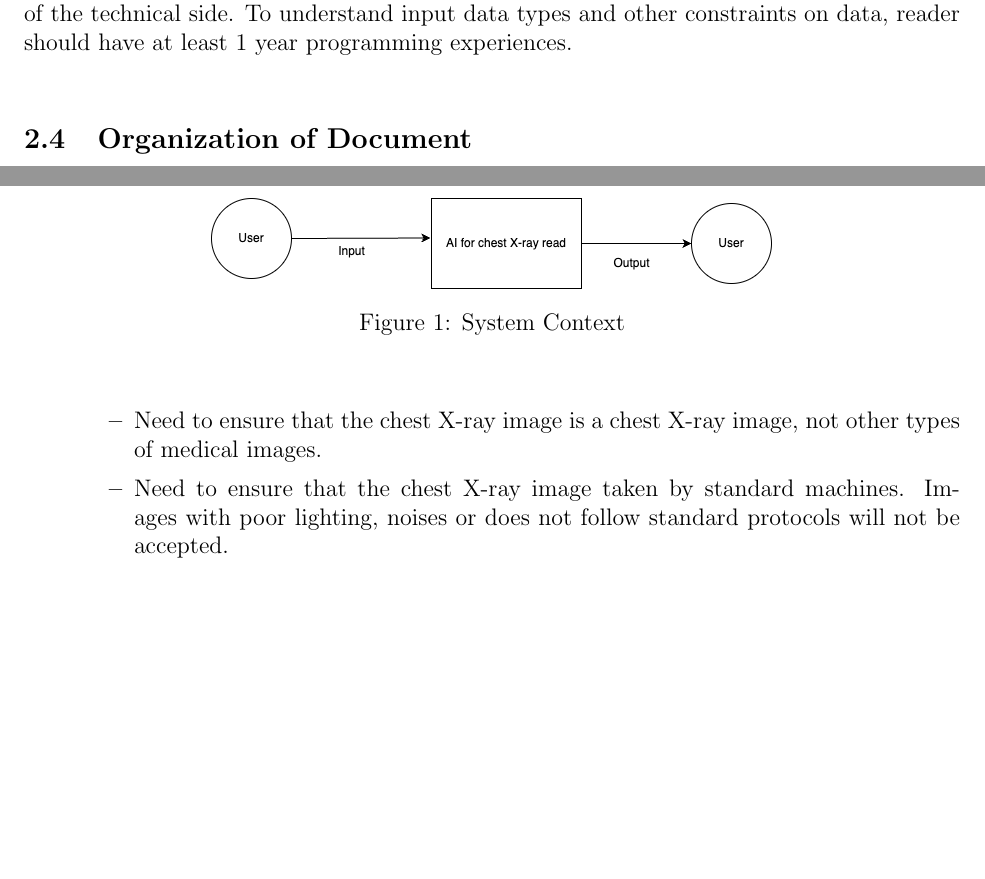
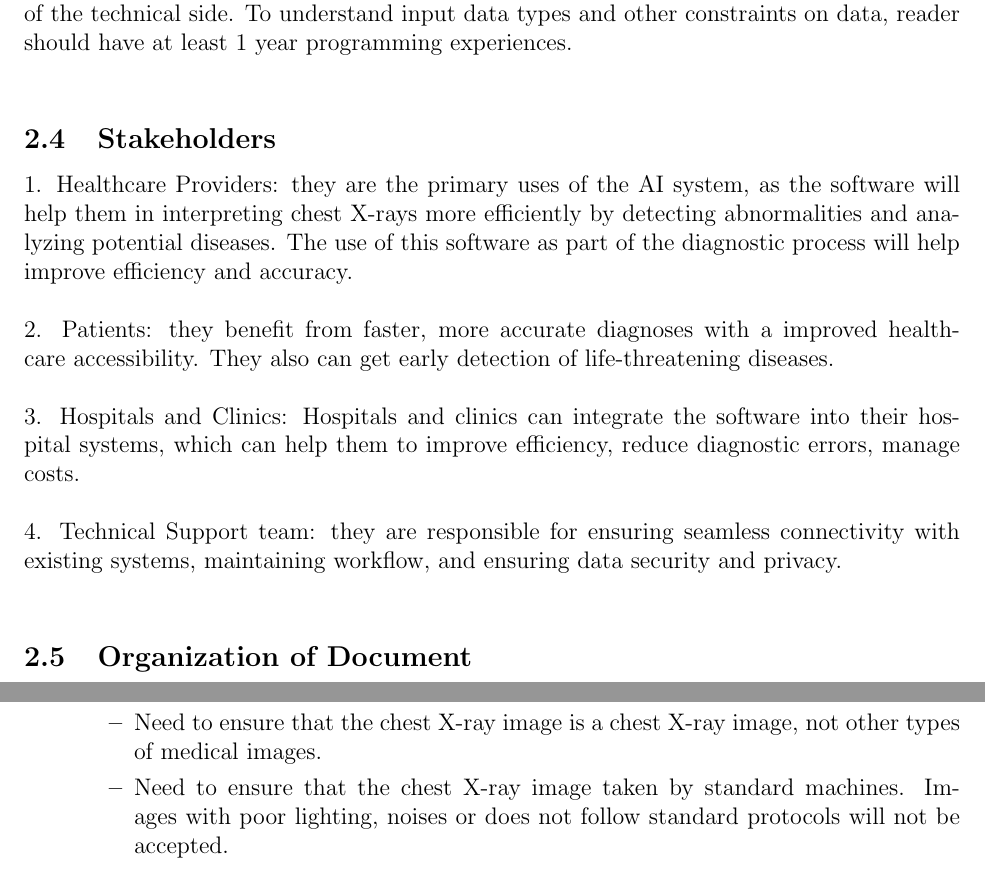
Before and after one commit to RezaJodeiri/CXR-Capstone, a LaTeX document (docs/SRS/SRS.tex): two parts of pages 9 and 11 of 29 before the commit and two parts of pages 9 and 11 of 31 after it, joined at a grey line, cut so that both start at the same text, the shorter picture padded with empty space. Compiled offline with pdfLaTeX; a LaTeX package or settings file that is missing is left out.

Commit message:
add stakeholders, use case diagram

```diff
--- a/docs/SRS/SRS.tex
+++ b/docs/SRS/SRS.tex
@@ -357,6 +357,16 @@ The scope of this project is to take in a chest X-ray image and output if any di
 
 The reader of this SRS document should possess undergraduate level of software development skill as it specifies the system constraints, functional and non-functional requirements etc. Reader should understand the theories of software development as this SRS contains sections about theoretical models and instance models. Readers should also have some basic experience with project management to understand the development plan and the traceability matrix. Ideally, user should have some fundamental understanding of Artificial Intelligence but this is not a required characteristic as the SRS focuses more on the requirements instead of the technical side. To understand input data types and other constraints on data, reader should have at least 1 year programming experiences.\\
 
+\subsection{Stakeholders}
+1. Healthcare Providers: they are the primary uses of the AI system, as the software will help them in interpreting chest X-rays more efficiently by detecting abnormalities and analyzing potential diseases. The use of this software as part of the diagnostic process will help improve efficiency and accuracy.
+\\
+\\
+2. Patients: they benefit from faster, more accurate diagnoses with a improved healthcare accessibility. They also can get early detection of life-threatening diseases.\\
+\\
+3. Hospitals and Clinics: Hospitals and clinics can integrate the software into their hospital systems, which can help them to improve efficiency, reduce diagnostic errors, manage costs.\\
+\\
+4. Technical Support team: they are responsible for ensuring seamless connectivity with existing systems, maintaining workflow, and ensuring data security and privacy. \\
+
 \subsection{Organization of Document}
 
 Section 1 of the SRS explains the symbols / units / acronyms / mathematical notations used throughout the document.\\
@@ -406,7 +416,3 @@ characteristics and lists the system constraints. \\
 
 The below system context diagram shows that the system will take in an input (chest X-ray image) from the user after they login. The user upload the chest X-ray image to the system and then system will annotate and provide the interpretation of the X-ray image back to the user.
 
-\begin{figure}[h!]
-\begin{center}
- \includegraphics[width=0.6\textwidth]{SystemContext.png}
-\caption{System Context}
```
Also changed, not shown: docs/SRS/SystemContext.png (deleted), docs/SRS/UseCase.png (added), docs/SRS/SRS.tex (12 more changed lines).
